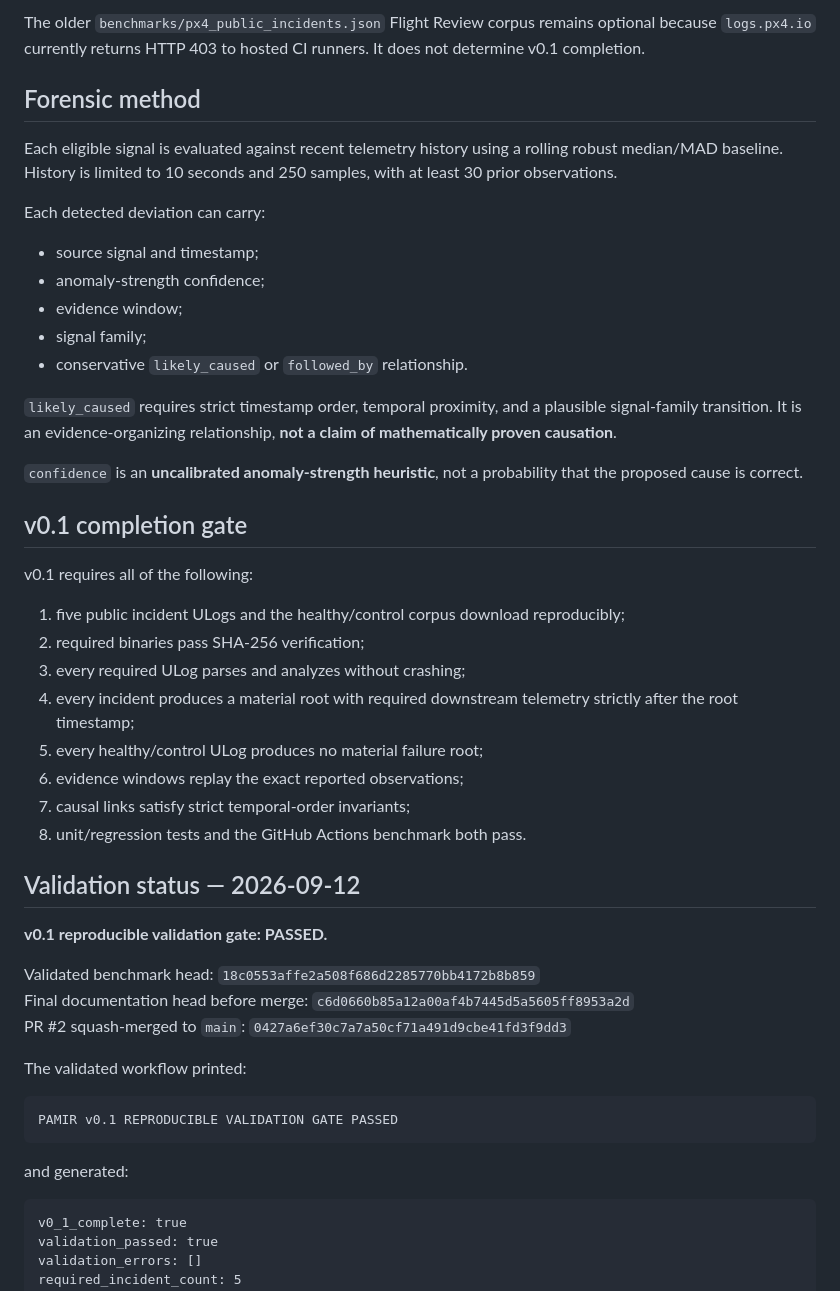
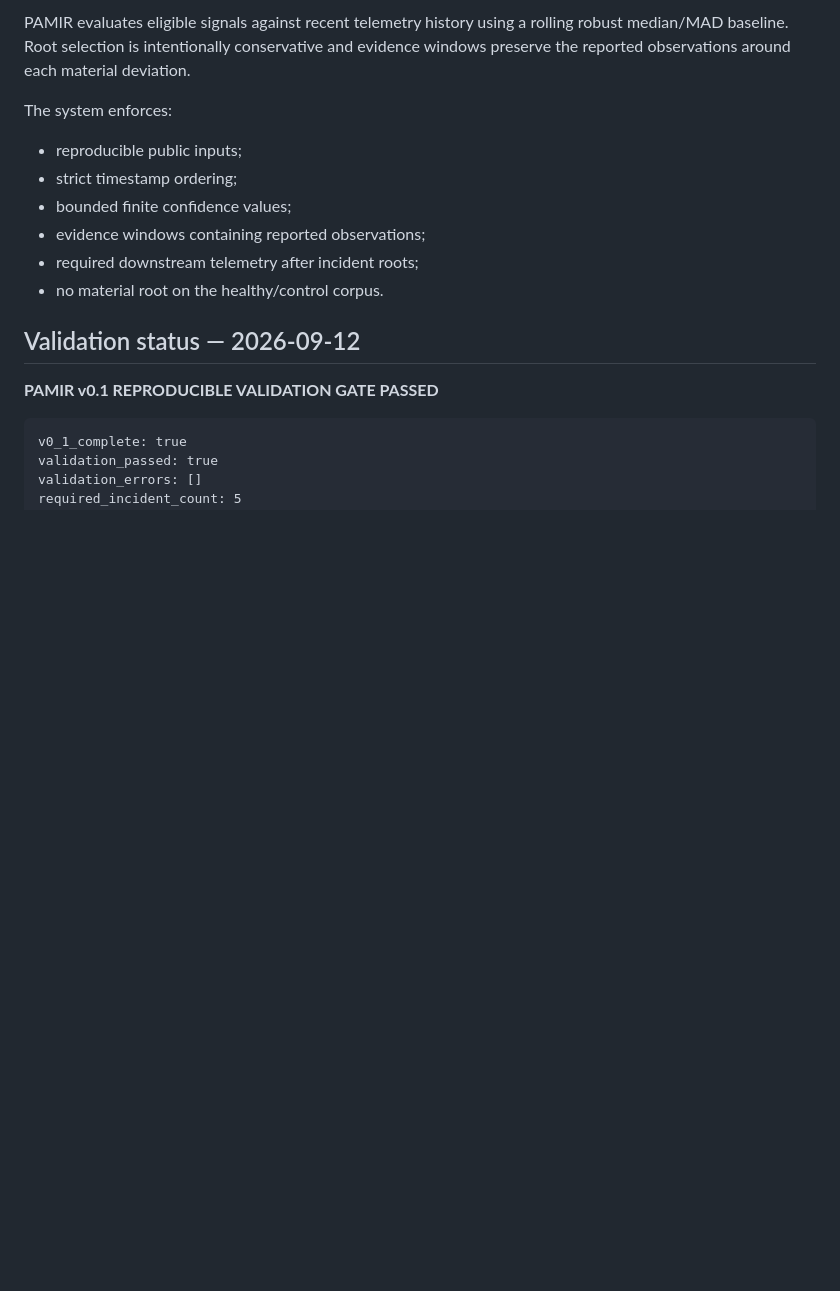
Before and after one commit to yigitcan-ozturk/pamir, a Markdown page: README.md, the part around one of its changes. Rendered like a GitHub page; blank space fills up the shorter version.

````diff
--- a/README.md
+++ b/README.md
@@ -113,50 +71,18 @@ The corpus covers an indoor estimation-degradation crash, a Follow Me controller
 
-The older `benchmarks/px4_public_incidents.json` Flight Review corpus remains optional because `logs.px4.io` currently returns HTTP 403 to hosted CI runners. It does not determine v0.1 completion.
+PAMIR evaluates eligible signals against recent telemetry history using a rolling robust median/MAD baseline. Root selection is intentionally conservative and evidence windows preserve the reported observations around each material deviation.
 
-## Forensic method
+The system enforces:
 
-Each eligible signal is evaluated against recent telemetry history using a rolling robust median/MAD baseline. History is limited to 10 seconds and 250 samples, with at least 30 prior observations.
-
-Each detected deviation can carry:
-
-- source signal and timestamp;
-- anomaly-strength confidence;
-- evidence window;
-- signal family;
-- conservative `likely_caused` or `followed_by` relationship.
-
-`likely_caused` requires strict timestamp order, temporal proximity, and a plausible signal-family transition. It is an evidence-organizing relationship, **not a claim of mathematically proven causation**.
-
-`confidence` is an **uncalibrated anomaly-strength heuristic**, not a probability that the proposed cause is correct.
-
-## v0.1 completion gate
-
-v0.1 requires all of the following:
-
-1. five public incident ULogs and the healthy/control corpus download reproducibly;
-2. required binaries pass SHA-256 verification;
-3. every required ULog parses and analyzes without crashing;
-4. every incident produces a material root with required downstream telemetry strictly after the root timestamp;
-5. every healthy/control ULog produces no material failure root;
-6. evidence windows replay the exact reported observations;
-7. causal links satisfy strict temporal-order invariants;
-8. unit/regression tests and the GitHub Actions benchmark both pass.
+- reproducible public inputs;
+- strict timestamp ordering;
+- bounded finite confidence values;
+- evidence windows containing reported observations;
+- required downstream telemetry after incident roots;
+- no material root on the healthy/control corpus.
 
 ## Validation status — 2026-09-12
 
-**v0.1 reproducible validation gate: PASSED.**
-
-Validated benchmark head: `18c0553affe2a508f686d2285770bb4172b8b859`
-Final documentation head before merge: `c6d0660b85a12a00af4b7445d5a5605ff8953a2d`
-PR #2 squash-merged to `main`: `0427a6ef30c7a7a50cf71a491d9cbe41fd3f9dd3`
-
-The validated workflow printed:
-
-```text
-PAMIR v0.1 REPRODUCIBLE VALIDATION GATE PASSED
-```
-
-and generated:
+**PAMIR v0.1 REPRODUCIBLE VALIDATION GATE PASSED**
 
 ```text
 v0_1_complete: true
````
Also changed, not shown: other parts of README.md (+24 -85 lines).
